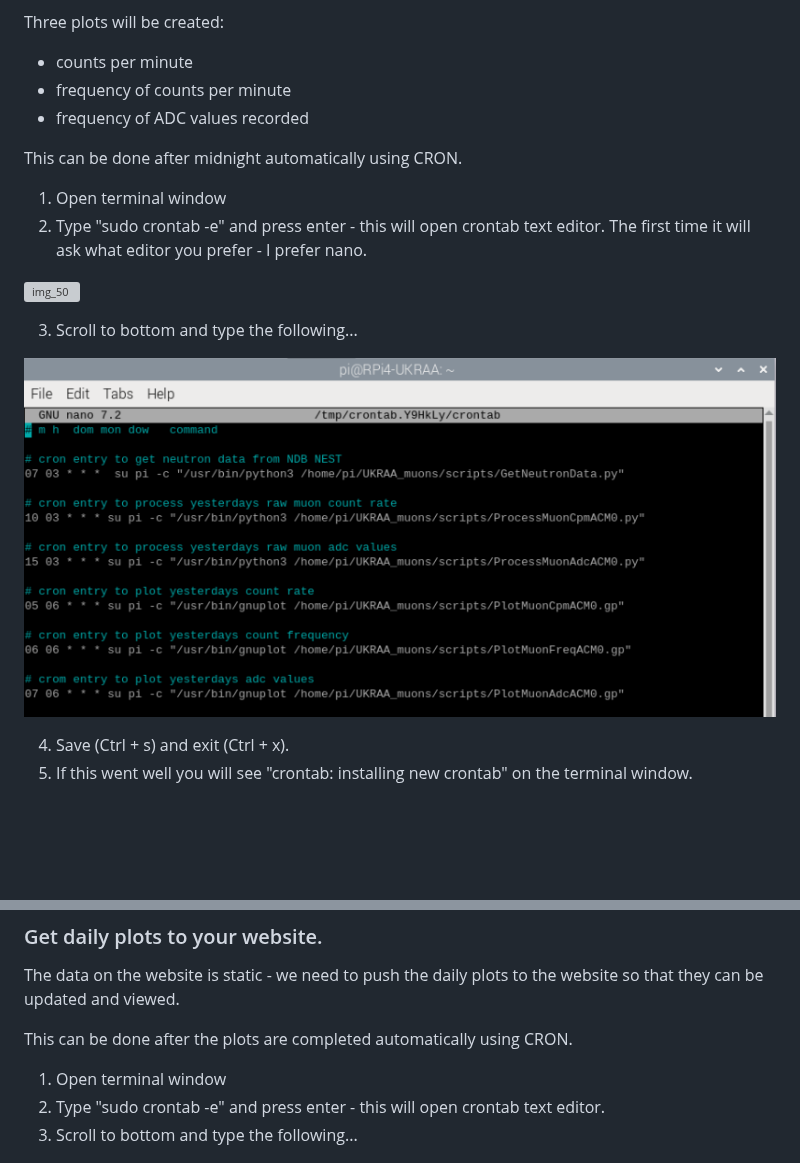
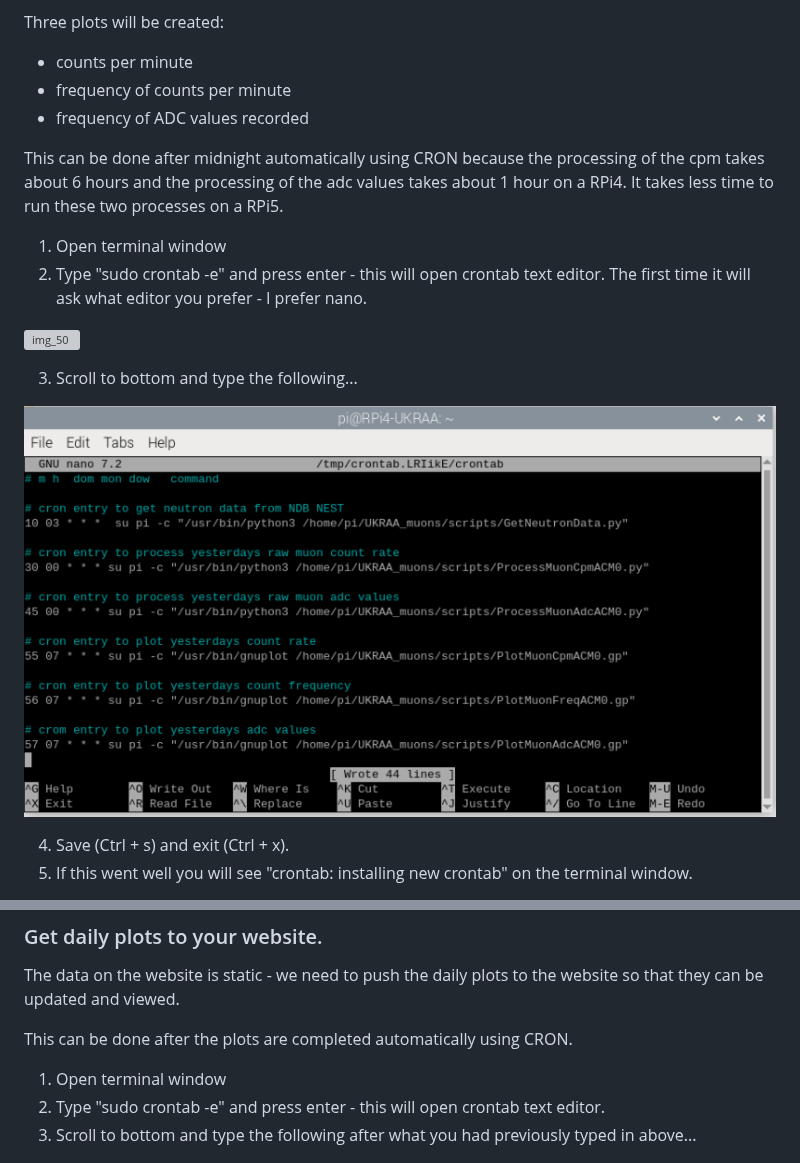
Before and after one commit to UKradioastro/UKRAA_PicoMuon, a Markdown page: README.md, 2 parts joined by grey strips. Drawn GitHub-style; pictures changed too: images/RPi_imager_51.PNG; blank space fills up the shorter version; grey boxes are pictures that could not be loaded.

Commit message:
Change CRON timings for RPi4

```diff
--- a/README.md
+++ b/README.md
@@ -404,7 +404,7 @@ Three plots will be created:
 * frequency of counts per minute
 * frequency of ADC values recorded
 
-This can be done after midnight automatically using CRON.
+This can be done after midnight automatically using CRON because the processing of the cpm takes about 6 hours and the processing of the adc values takes about 1 hour on a RPi4.  It takes less time to run these two processes on a RPi5.
 
 1. Open terminal window
 2. Type "sudo crontab -e" and press enter - this will open crontab text editor.  The first time it will ask what editor you prefer - I prefer nano.
@@ -501,7 +501,7 @@ This can be done after the plots are completed automatically using CRON.
 
 1. Open terminal window
 2. Type "sudo crontab -e" and press enter - this will open crontab text editor.
-3. Scroll to bottom and type the following...
+3. Scroll to bottom and type the following after what you had previously typed in above...
 
 ![img_60](images/RPi_imager_60.PNG)
 
```
